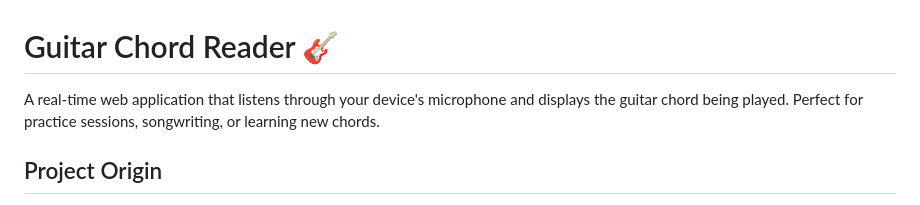
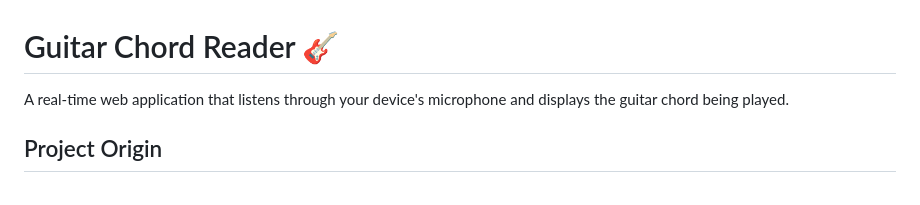
Before and after one commit to BintzGavin/GuitarChordReader, a Markdown page: README.md, the part around the change. GitHub-like rendering.

```diff
--- a/README.md
+++ b/README.md
@@ -1,6 +1,6 @@
 # Guitar Chord Reader 🎸
 
-A real-time web application that listens through your device's microphone and displays the guitar chord being played. Perfect for practice sessions, songwriting, or learning new chords.
+A real-time web application that listens through your device's microphone and displays the guitar chord being played.
 
 ## Project Origin
 
```
